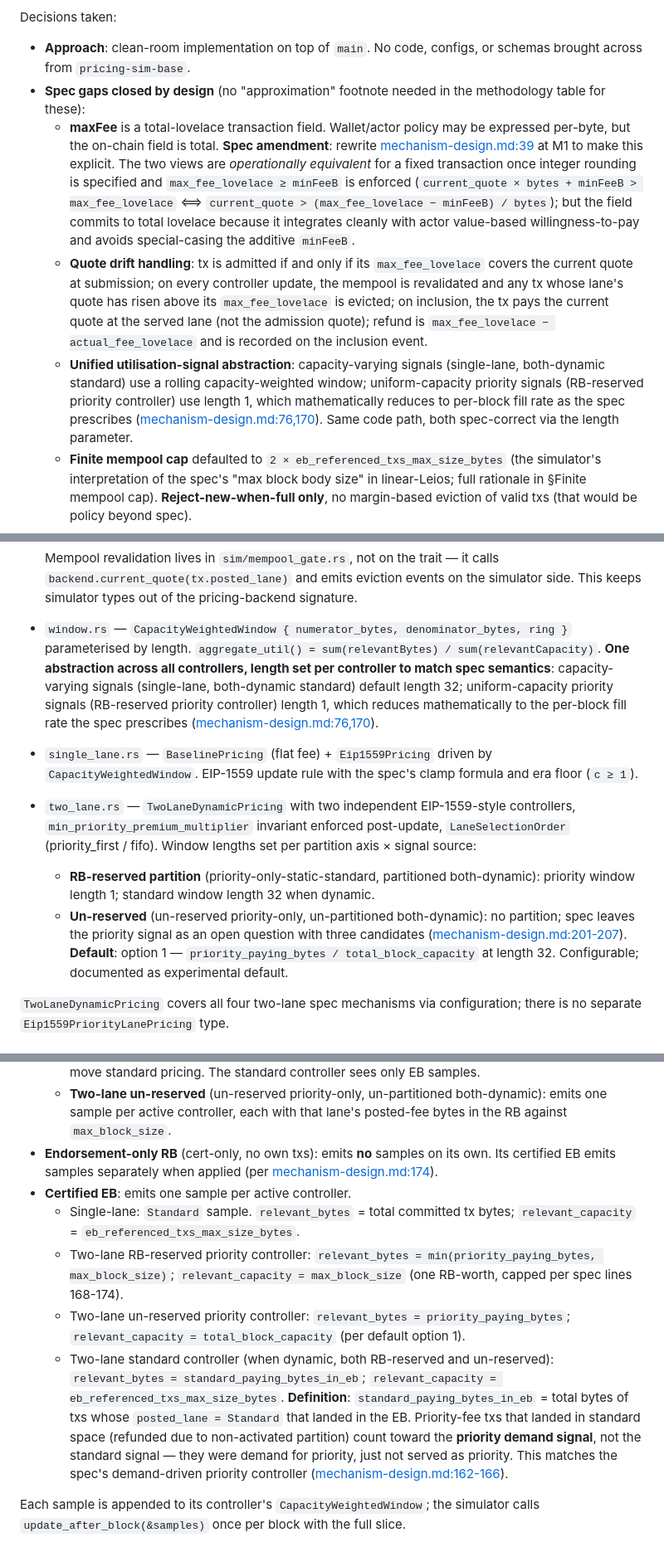
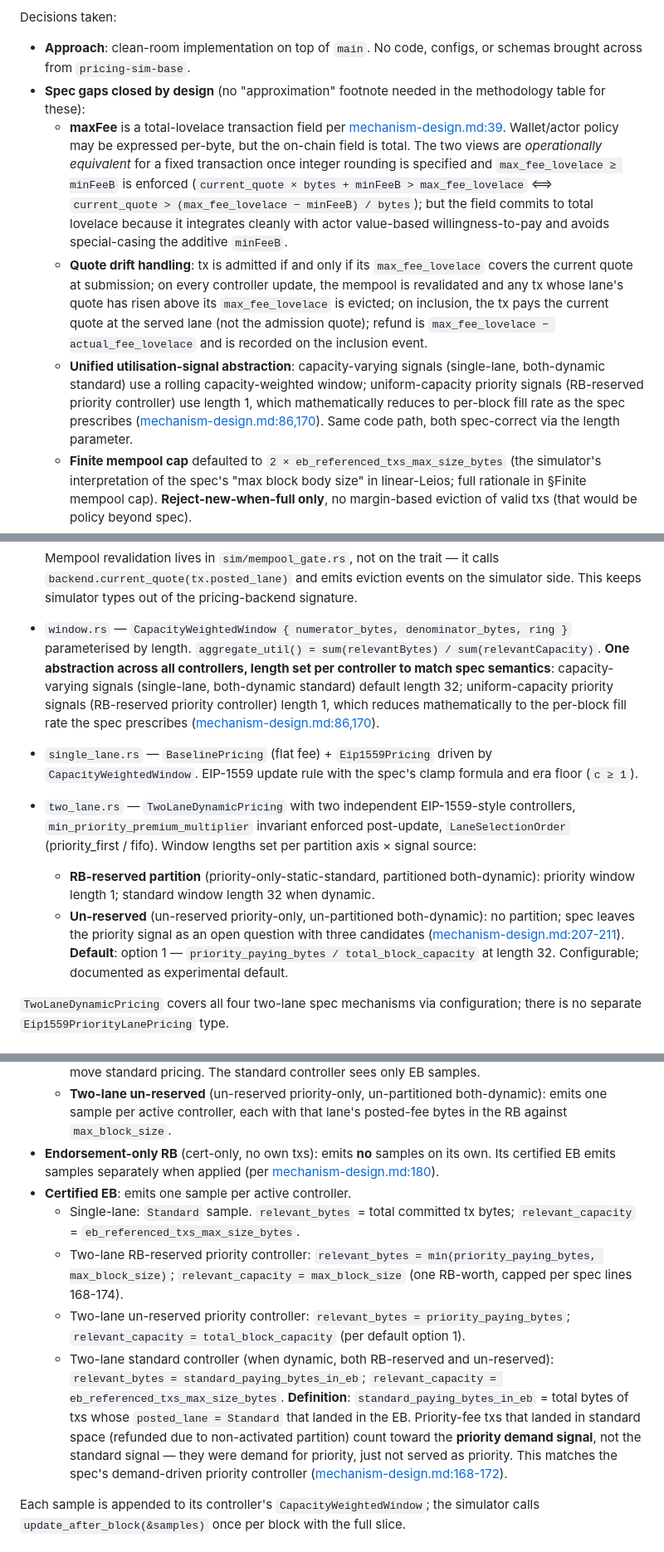
Before and after one commit to input-output-hk/tiered-pricing, a Markdown page: docs/phase-2/implementation-plan.md, 3 parts joined by grey strips. Shown at 83% size. GitHub-like rendering.

Commit message:
remove spec amendment framing, update line number references accordingly

```diff
--- a/docs/phase-2/implementation-plan.md
+++ b/docs/phase-2/implementation-plan.md
@@ -11,9 +11,9 @@ The three phase-2 experimental questions currently expressed via the tiered back
 Decisions taken:
 - **Approach**: clean-room implementation on top of `main`. No code, configs, or schemas brought across from `pricing-sim-base`.
 - **Spec gaps closed by design** (no "approximation" footnote needed in the methodology table for these):
-  - **maxFee** is a total-lovelace transaction field. Wallet/actor policy may be expressed per-byte, but the on-chain field is total. **Spec amendment**: rewrite [mechanism-design.md:39](docs/phase-2/mechanism-design.md#L39) at M1 to make this explicit. The two views are *operationally equivalent* for a fixed transaction once integer rounding is specified and `max_fee_lovelace ≥ minFeeB` is enforced (`current_quote × bytes + minFeeB > max_fee_lovelace` ⟺ `current_quote > (max_fee_lovelace − minFeeB) / bytes`); but the field commits to total lovelace because it integrates cleanly with actor value-based willingness-to-pay and avoids special-casing the additive `minFeeB`.
+  - **maxFee** is a total-lovelace transaction field per [mechanism-design.md:39](docs/phase-2/mechanism-design.md#L39). Wallet/actor policy may be expressed per-byte, but the on-chain field is total. The two views are *operationally equivalent* for a fixed transaction once integer rounding is specified and `max_fee_lovelace ≥ minFeeB` is enforced (`current_quote × bytes + minFeeB > max_fee_lovelace` ⟺ `current_quote > (max_fee_lovelace − minFeeB) / bytes`); but the field commits to total lovelace because it integrates cleanly with actor value-based willingness-to-pay and avoids special-casing the additive `minFeeB`.
   - **Quote drift handling**: tx is admitted if and only if its `max_fee_lovelace` covers the current quote at submission; on every controller update, the mempool is revalidated and any tx whose lane's quote has risen above its `max_fee_lovelace` is evicted; on inclusion, the tx pays the current quote at the served lane (not the admission quote); refund is `max_fee_lovelace − actual_fee_lovelace` and is recorded on the inclusion event.
-  - **Unified utilisation-signal abstraction**: capacity-varying signals (single-lane, both-dynamic standard) use a rolling capacity-weighted window; uniform-capacity priority signals (RB-reserved priority controller) use length 1, which mathematically reduces to per-block fill rate as the spec prescribes ([mechanism-design.md:76,170](docs/phase-2/mechanism-design.md#L76)). Same code path, both spec-correct via the length parameter.
+  - **Unified utilisation-signal abstraction**: capacity-varying signals (single-lane, both-dynamic standard) use a rolling capacity-weighted window; uniform-capacity priority signals (RB-reserved priority controller) use length 1, which mathematically reduces to per-block fill rate as the spec prescribes ([mechanism-design.md:86,170](docs/phase-2/mechanism-design.md#L86)). Same code path, both spec-correct via the length parameter.
   - **Finite mempool cap** defaulted to `2 × eb_referenced_txs_max_size_bytes` (the simulator's interpretation of the spec's "max block body size" in linear-Leios; full rationale in §Finite mempool cap). **Reject-new-when-full only**, no margin-based eviction of valid txs (that would be policy beyond spec).
   - **Explicit `posted_lane` / `served_lane`** on inclusion events, closing lane-mismatch refund accounting in one consistent path. No metrics-layer relabelling.
   - **Binary EB-fullness trigger** for priority-partition activation, distinguishing saturation from exhausted-mempool cases (precise rule below).
@@ -41,11 +41,11 @@ Four files, no tier vocabulary, one window abstraction.
   Plus types: `PricingSnapshot`, `BlockKind`, `Lane` (`Standard` | `Priority`), `LaneId`, `PricedBlockSample`, `LaneValidityRule`, `LaneSelectionOrder`.
 
   Mempool revalidation lives in `sim/mempool_gate.rs`, not on the trait — it calls `backend.current_quote(tx.posted_lane)` and emits eviction events on the simulator side. This keeps simulator types out of the pricing-backend signature.
-- `window.rs` — `CapacityWeightedWindow { numerator_bytes, denominator_bytes, ring }` parameterised by length. `aggregate_util() = sum(relevantBytes) / sum(relevantCapacity)`. **One abstraction across all controllers, length set per controller to match spec semantics**: capacity-varying signals (single-lane, both-dynamic standard) default length 32; uniform-capacity priority signals (RB-reserved priority controller) length 1, which reduces mathematically to the per-block fill rate the spec prescribes ([mechanism-design.md:76,170](docs/phase-2/mechanism-design.md#L76)).
+- `window.rs` — `CapacityWeightedWindow { numerator_bytes, denominator_bytes, ring }` parameterised by length. `aggregate_util() = sum(relevantBytes) / sum(relevantCapacity)`. **One abstraction across all controllers, length set per controller to match spec semantics**: capacity-varying signals (single-lane, both-dynamic standard) default length 32; uniform-capacity priority signals (RB-reserved priority controller) length 1, which reduces mathematically to the per-block fill rate the spec prescribes ([mechanism-design.md:86,170](docs/phase-2/mechanism-design.md#L86)).
 - `single_lane.rs` — `BaselinePricing` (flat fee) + `Eip1559Pricing` driven by `CapacityWeightedWindow`. EIP-1559 update rule with the spec's clamp formula and era floor (`c ≥ 1`).
 - `two_lane.rs` — `TwoLaneDynamicPricing` with two independent EIP-1559-style controllers, `min_priority_premium_multiplier` invariant enforced post-update, `LaneSelectionOrder` (priority_first / fifo). Window lengths set per partition axis × signal source:
   - **RB-reserved partition** (priority-only-static-standard, partitioned both-dynamic): priority window length 1; standard window length 32 when dynamic.
-  - **Un-reserved** (un-reserved priority-only, un-partitioned both-dynamic): no partition; spec leaves the priority signal as an open question with three candidates ([mechanism-design.md:201-207](docs/phase-2/mechanism-design.md#L201-L207)). **Default**: option 1 — `priority_paying_bytes / total_block_capacity` at length 32. Configurable; documented as experimental default.
+  - **Un-reserved** (un-reserved priority-only, un-partitioned both-dynamic): no partition; spec leaves the priority signal as an open question with three candidates ([mechanism-design.md:207-211](docs/phase-2/mechanism-design.md#L207-L211)). **Default**: option 1 — `priority_paying_bytes / total_block_capacity` at length 32. Configurable; documented as experimental default.
 
 `TwoLaneDynamicPricing` covers all four two-lane spec mechanisms via configuration; there is no separate `Eip1559PriorityLanePricing` type.
 
@@ -67,12 +67,12 @@ Cadence rules:
   - Single-lane: one `Standard` sample. `relevant_bytes` = total committed tx bytes; `relevant_capacity` = `max_block_size` (RB body max).
   - **Two-lane RB-reserved** (priority-only-static-standard, partitioned both-dynamic): emits **only** a `Priority` sample. `relevant_bytes = total committed RB bytes` (RB is priority-only by validity rule), `relevant_capacity = max_block_size`. **The standard controller receives no RB sample** even when standard is dynamic — RB capacity is dedicated to priority, so RB traffic must not move standard pricing. The standard controller sees only EB samples.
   - **Two-lane un-reserved** (un-reserved priority-only, un-partitioned both-dynamic): emits one sample per active controller, each with that lane's posted-fee bytes in the RB against `max_block_size`.
-- **Endorsement-only RB** (cert-only, no own txs): emits **no** samples on its own. Its certified EB emits samples separately when applied (per [mechanism-design.md:174](docs/phase-2/mechanism-design.md#L174)).
+- **Endorsement-only RB** (cert-only, no own txs): emits **no** samples on its own. Its certified EB emits samples separately when applied (per [mechanism-design.md:180](docs/phase-2/mechanism-design.md#L180)).
 - **Certified EB**: emits one sample per active controller.
   - Single-lane: `Standard` sample. `relevant_bytes` = total committed tx bytes; `relevant_capacity` = `eb_referenced_txs_max_size_bytes`.
   - Two-lane RB-reserved priority controller: `relevant_bytes = min(priority_paying_bytes, max_block_size)`; `relevant_capacity = max_block_size` (one RB-worth, capped per spec lines 168-174).
   - Two-lane un-reserved priority controller: `relevant_bytes = priority_paying_bytes`; `relevant_capacity = total_block_capacity` (per default option 1).
-  - Two-lane standard controller (when dynamic, both RB-reserved and un-reserved): `relevant_bytes = standard_paying_bytes_in_eb`; `relevant_capacity = eb_referenced_txs_max_size_bytes`. **Definition**: `standard_paying_bytes_in_eb` = total bytes of txs whose `posted_lane = Standard` that landed in the EB. Priority-fee txs that landed in standard space (refunded due to non-activated partition) count toward the **priority demand signal**, not the standard signal — they were demand for priority, just not served as priority. This matches the spec's demand-driven priority controller ([mechanism-design.md:162-166](docs/phase-2/mechanism-design.md#L162)).
+  - Two-lane standard controller (when dynamic, both RB-reserved and un-reserved): `relevant_bytes = standard_paying_bytes_in_eb`; `relevant_capacity = eb_referenced_txs_max_size_bytes`. **Definition**: `standard_paying_bytes_in_eb` = total bytes of txs whose `posted_lane = Standard` that landed in the EB. Priority-fee txs that landed in standard space (refunded due to non-activated partition) count toward the **priority demand signal**, not the standard signal — they were demand for priority, just not served as priority. This matches the spec's demand-driven priority controller ([mechanism-design.md:168-172](docs/phase-2/mechanism-design.md#L168-L172)).
 
 Each sample is appended to its controller's `CapacityWeightedWindow`; the simulator calls `update_after_block(&samples)` once per block with the full slice.
 
```
Also changed, not shown: other parts of docs/phase-2/implementation-plan.md (+3 -5 lines).
